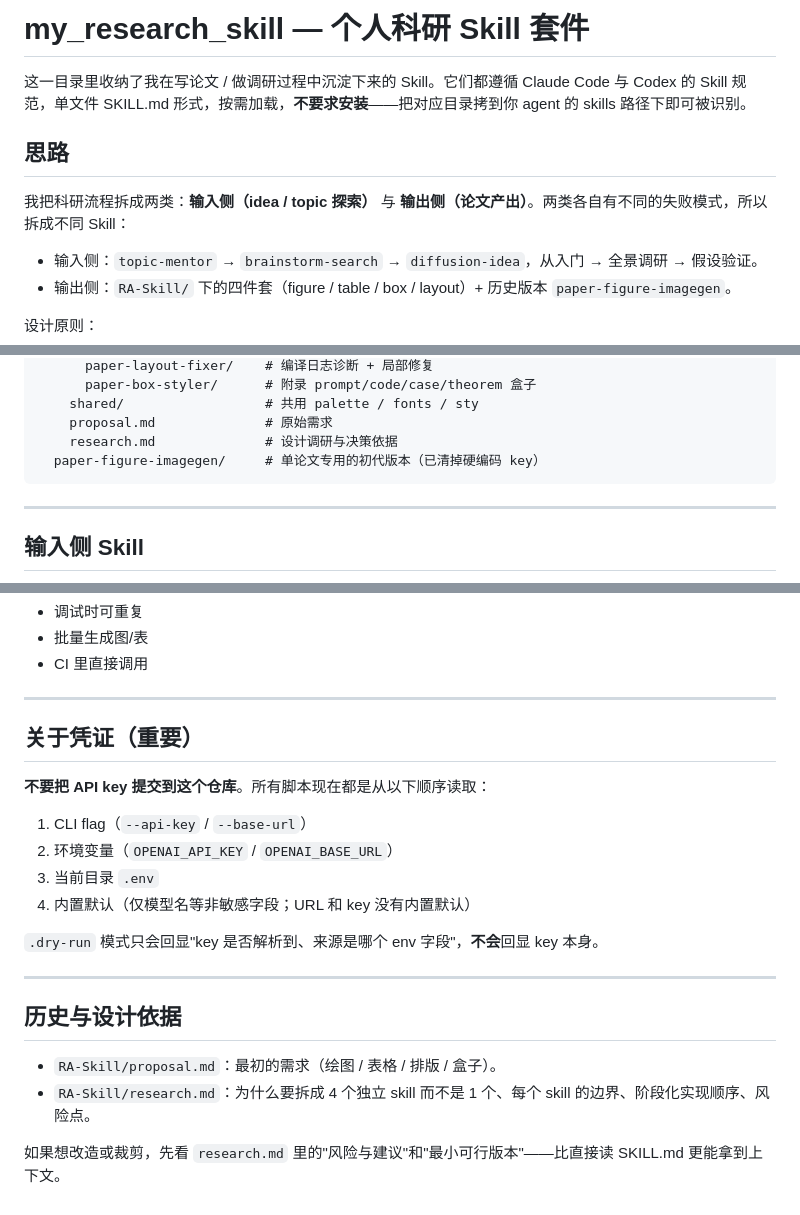
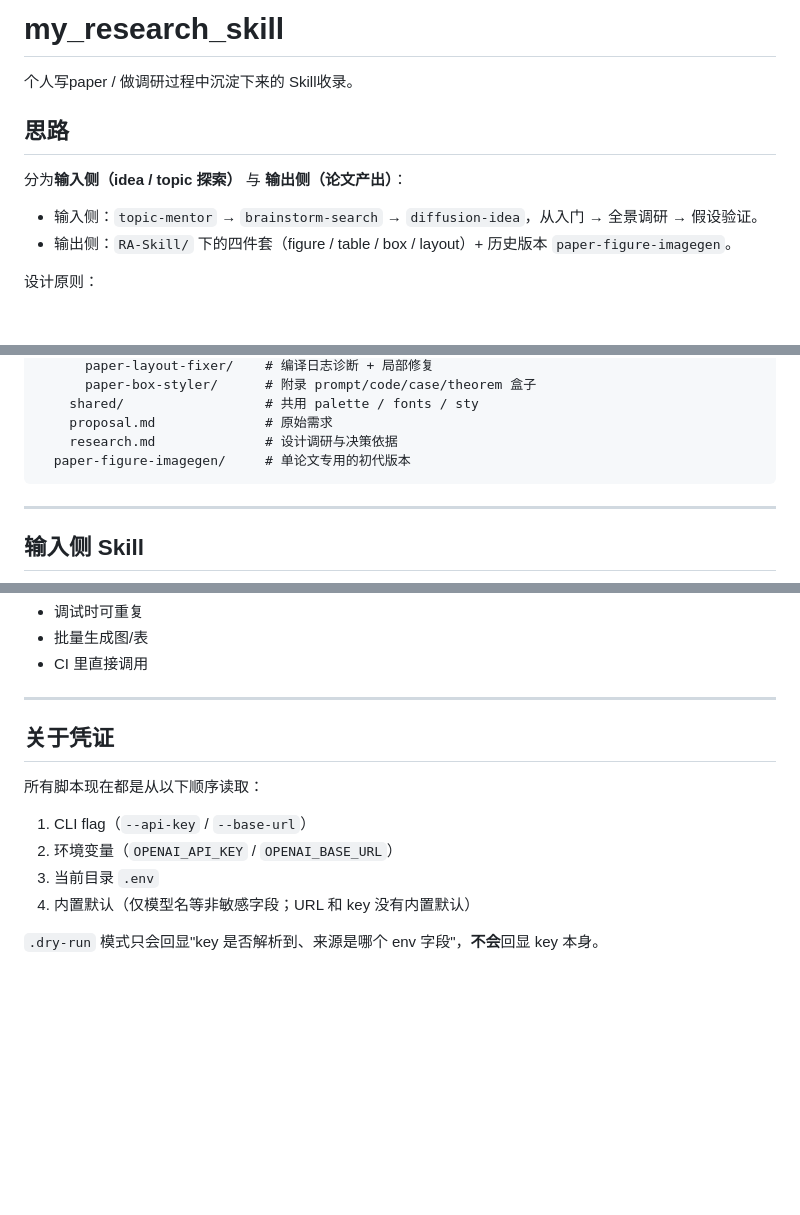
Before and after one commit to kernel-14/Vibe-Research-Archive, a Markdown page: my_research_skill/README.md, 3 parts joined by grey strips. Drawn GitHub-style; blank space fills up the shorter version.

````diff
--- a/my_research_skill/README.md
+++ b/my_research_skill/README.md
@@ -1,10 +1,10 @@
-# my_research_skill — 个人科研 Skill 套件
+# my_research_skill
 
-这一目录里收纳了我在写论文 / 做调研过程中沉淀下来的 Skill。它们都遵循 Claude Code 与 Codex 的 Skill 规范，单文件 SKILL.md 形式，按需加载，**不要求安装**——把对应目录拷到你 agent 的 skills 路径下即可被识别。
+个人写paper / 做调研过程中沉淀下来的 Skill收录。
 
 ## 思路
 
-我把科研流程拆成两类：**输入侧（idea / topic 探索）** 与 **输出侧（论文产出）**。两类各自有不同的失败模式，所以拆成不同 Skill：
+分为**输入侧（idea / topic 探索）** 与 **输出侧（论文产出）**：
 
 - 输入侧：`topic-mentor` → `brainstorm-search` → `diffusion-idea`，从入门 → 全景调研 → 假设验证。
 - 输出侧：`RA-Skill/` 下的四件套（figure / table / box / layout）+ 历史版本 `paper-figure-imagegen`。
@@ -31,7 +31,7 @@ my_research_skill/
     shared/                  # 共用 palette / fonts / sty
     proposal.md              # 原始需求
     research.md              # 设计调研与决策依据
-  paper-figure-imagegen/     # 单论文专用的初代版本（已清掉硬编码 key）
+  paper-figure-imagegen/     # 单论文专用的初代版本
 ```
 
 ---
@@ -168,9 +168,9 @@ python skills/paper-layout-fixer/scripts/latex_log_report.py build/paper.log --f
 
 ---
 
-## 关于凭证（重要）
+## 关于凭证
 
-**不要把 API key 提交到这个仓库**。所有脚本现在都是从以下顺序读取：
+所有脚本现在都是从以下顺序读取：
 
 1. CLI flag（`--api-key` / `--base-url`）
 2. 环境变量（`OPENAI_API_KEY` / `OPENAI_BASE_URL`）
@@ -178,12 +178,3 @@ python skills/paper-layout-fixer/scripts/latex_log_report.py build/paper.log --f
 4. 内置默认（仅模型名等非敏感字段；URL 和 key 没有内置默认）
 
 `.dry-run` 模式只会回显"key 是否解析到、来源是哪个 env 字段"，**不会**回显 key 本身。
-
----
-
-## 历史与设计依据
-
-- `RA-Skill/proposal.md`：最初的需求（绘图 / 表格 / 排版 / 盒子）。
-- `RA-Skill/research.md`：为什么要拆成 4 个独立 skill 而不是 1 个、每个 skill 的边界、阶段化实现顺序、风险点。
-
-如果想改造或裁剪，先看 `research.md` 里的"风险与建议"和"最小可行版本"——比直接读 SKILL.md 更能拿到上下文。
````
